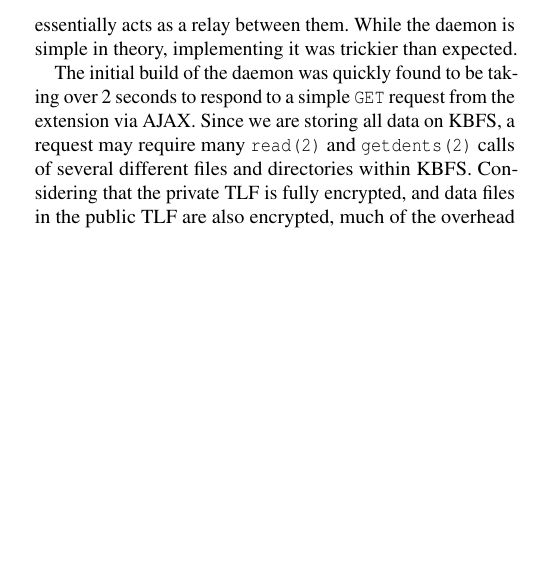
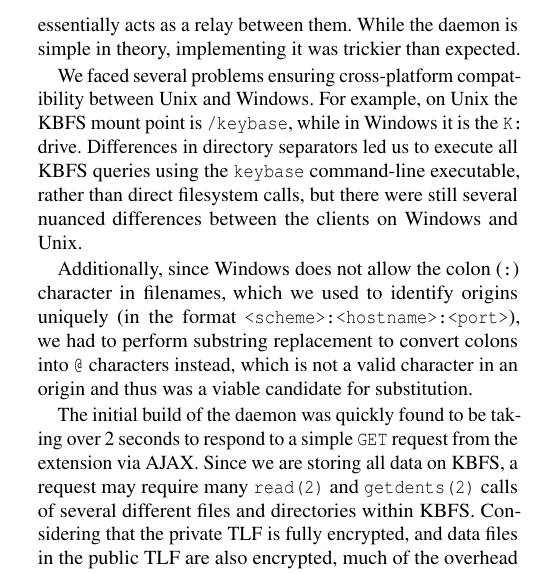
Before and after one commit to irvinlim/paranoid, a LaTeX paper (report/report.tex): part of one column of page 7 of 9, cut so that both start at the same text, the shorter picture padded with empty space. Compiled offline with pdfLaTeX; a LaTeX package or settings file that is missing is left out.

Commit message:
Add cross-compatibility issues

```diff
--- a/report/report.tex
+++ b/report/report.tex
@@ -302,6 +302,10 @@ Finally, the extension also provides a user interface. The interface allows for
 
 The daemon is a simple application that bridges that gap between the Paranoid extension and keybase. The daemon essentially acts as a relay between them. While the daemon is simple in theory, implementing it was trickier than expected.
 
+We faced several problems ensuring cross-platform compatibility between Unix and Windows. For example, on Unix the KBFS mount point is \texttt{/keybase}, while in Windows it is the \texttt{K:} drive. Differences in directory separators led us to execute all KBFS queries using the \texttt{keybase} command-line executable, rather than direct filesystem calls, but there were still several nuanced differences between the clients on Windows and Unix.
+
+Additionally, since Windows does not allow the colon (\texttt{:}) character in filenames, which we used to identify origins uniquely (in the format \texttt{<scheme>:<hostname>:<port>}), we had to perform substring replacement to convert colons into \texttt{@} characters instead, which is not a valid character in an origin and thus was a viable candidate for substitution.
+
 The initial build of the daemon was quickly found to be taking over 2 seconds to respond to a simple \texttt{GET} request from the extension via AJAX. Since we are storing all data on KBFS, a request may require many \texttt{read(2)} and \texttt{getdents(2)} calls of several different files and directories within KBFS. Considering that the private TLF is fully encrypted, and data files in the public TLF are also encrypted, much of the overhead may stem from the fact that we have to repeatedly perform decryption of not only data files, but every single filesystem data structure in KBFS while traversing the path.
 
 As such, a caching mechanism became a necessity and we managed to improve the response time of the daemon server by implementing an in-memory cache that stores all decrypted metadata and data files, and updating the cache only when an update is made.
```
Also changed, not shown: report/report.pdf.
